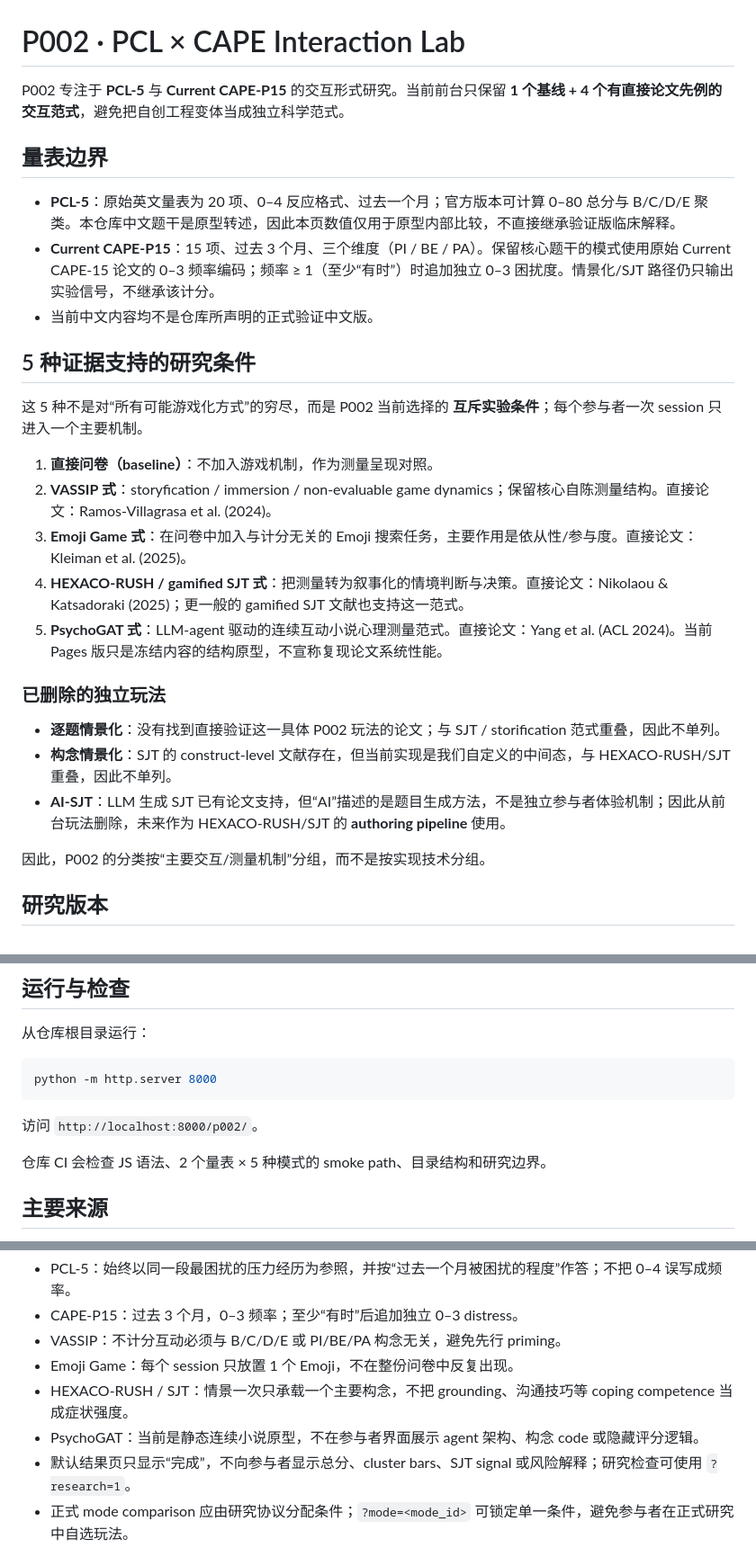
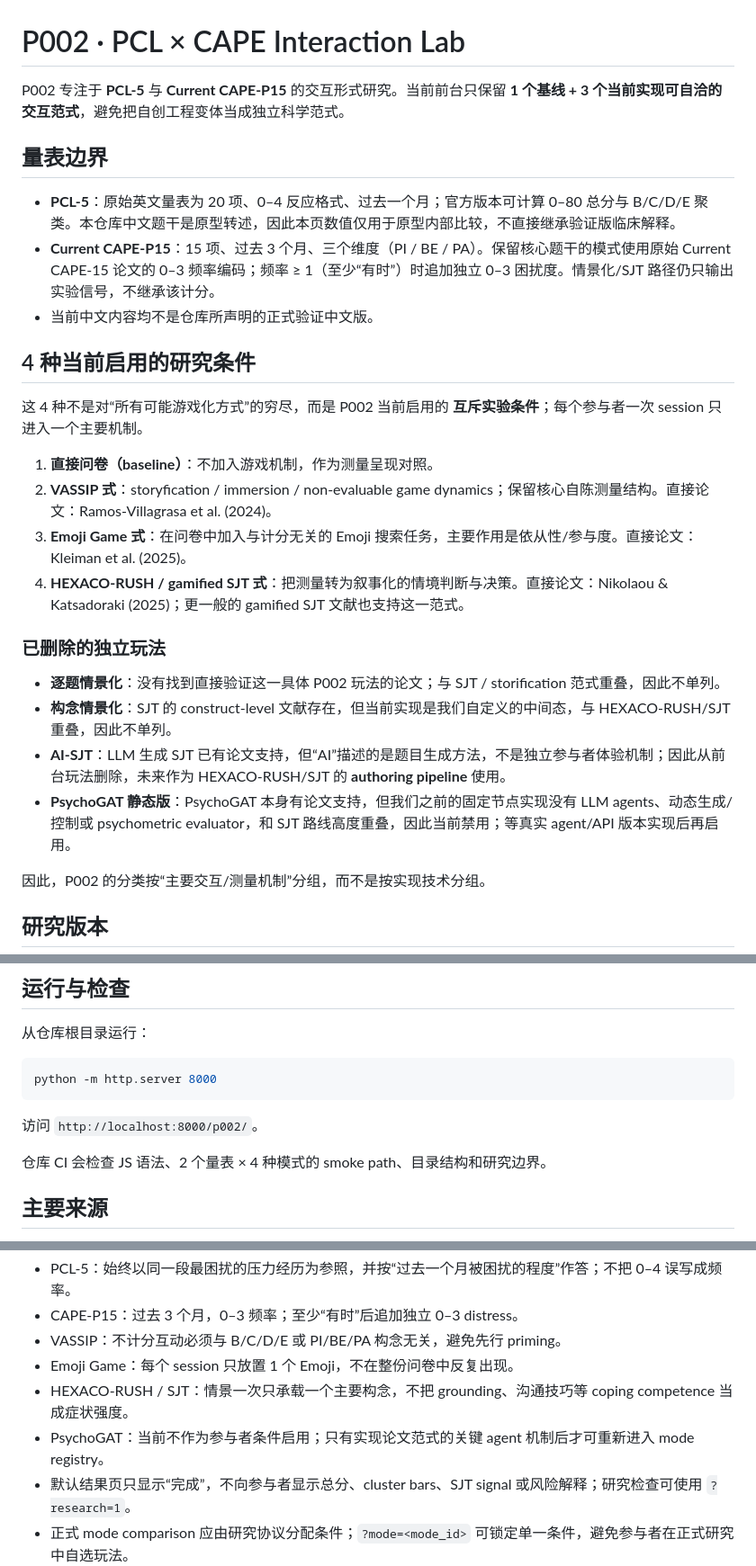
Before and after one commit to CochraneK/AI-Ques, a Markdown page: p002/README.md, 3 parts joined by grey strips. Shown at 90% size. GitHub-like rendering.

Commit message:
docs(p002): park PsychoGAT until implementation matches the paper paradigm

```diff
--- a/p002/README.md
+++ b/p002/README.md
@@ -1,6 +1,6 @@
 # P002 · PCL × CAPE Interaction Lab
 
-P002 专注于 **PCL-5** 与 **Current CAPE-P15** 的交互形式研究。当前前台只保留 **1 个基线 + 4 个有直接论文先例的交互范式**，避免把自创工程变体当成独立科学范式。
+P002 专注于 **PCL-5** 与 **Current CAPE-P15** 的交互形式研究。当前前台只保留 **1 个基线 + 3 个当前实现可自洽的交互范式**，避免把自创工程变体当成独立科学范式。
 
 ## 量表边界
 
@@ -8,21 +8,21 @@ P002 专注于 **PCL-5** 与 **Current CAPE-P15** 的交互形式研究。当前
 - **Current CAPE-P15**：15 项、过去 3 个月、三个维度（PI / BE / PA）。保留核心题干的模式使用原始 Current CAPE-15 论文的 0–3 频率编码；频率 ≥ 1（至少“有时”）时追加独立 0–3 困扰度。情景化/SJT 路径仍只输出实验信号，不继承该计分。
 - 当前中文内容均不是仓库所声明的正式验证中文版。
 
-## 5 种证据支持的研究条件
+## 4 种当前启用的研究条件
 
-这 5 种不是对“所有可能游戏化方式”的穷尽，而是 P002 当前选择的 **互斥实验条件**；每个参与者一次 session 只进入一个主要机制。
+这 4 种不是对“所有可能游戏化方式”的穷尽，而是 P002 当前启用的 **互斥实验条件**；每个参与者一次 session 只进入一个主要机制。
 
 1. **直接问卷（baseline）**：不加入游戏机制，作为测量呈现对照。
 2. **VASSIP 式**：storyfication / immersion / non-evaluable game dynamics；保留核心自陈测量结构。直接论文：Ramos-Villagrasa et al. (2024)。
 3. **Emoji Game 式**：在问卷中加入与计分无关的 Emoji 搜索任务，主要作用是依从性/参与度。直接论文：Kleiman et al. (2025)。
 4. **HEXACO-RUSH / gamified SJT 式**：把测量转为叙事化的情境判断与决策。直接论文：Nikolaou & Katsadoraki (2025)；更一般的 gamified SJT 文献也支持这一范式。
-5. **PsychoGAT 式**：LLM-agent 驱动的连续互动小说心理测量范式。直接论文：Yang et al. (ACL 2024)。当前 Pages 版只是冻结内容的结构原型，不宣称复现论文系统性能。
 
 ### 已删除的独立玩法
 
 - **逐题情景化**：没有找到直接验证这一具体 P002 玩法的论文；与 SJT / storification 范式重叠，因此不单列。
 - **构念情景化**：SJT 的 construct-level 文献存在，但当前实现是我们自定义的中间态，与 HEXACO-RUSH/SJT 重叠，因此不单列。
 - **AI-SJT**：LLM 生成 SJT 已有论文支持，但“AI”描述的是题目生成方法，不是独立参与者体验机制；因此从前台玩法删除，未来作为 HEXACO-RUSH/SJT 的 **authoring pipeline** 使用。
+- **PsychoGAT 静态版**：PsychoGAT 本身有论文支持，但我们之前的固定节点实现没有 LLM agents、动态生成/控制或 psychometric evaluator，和 SJT 路线高度重叠，因此当前禁用；等真实 agent/API 版本实现后再启用。
 
 因此，P002 的分类按“主要交互/测量机制”分组，而不是按实现技术分组。
 
@@ -44,7 +44,7 @@ python -m http.server 8000
 
 访问 `http://localhost:8000/p002/`。
 
-仓库 CI 会检查 JS 语法、2 个量表 × 5 种模式的 smoke path、目录结构和研究边界。
+仓库 CI 会检查 JS 语法、2 个量表 × 4 种模式的 smoke path、目录结构和研究边界。
 
 ## 主要来源
 
@@ -78,6 +78,6 @@ P002 不是诊断工具、医疗器械或临床筛查服务。正式研究需要
 - VASSIP：不计分互动必须与 B/C/D/E 或 PI/BE/PA 构念无关，避免先行 priming。
 - Emoji Game：每个 session 只放置 1 个 Emoji，不在整份问卷中反复出现。
 - HEXACO-RUSH / SJT：情景一次只承载一个主要构念，不把 grounding、沟通技巧等 coping competence 当成症状强度。
-- PsychoGAT：当前是静态连续小说原型，不在参与者界面展示 agent 架构、构念 code 或隐藏评分逻辑。
+- PsychoGAT：当前不作为参与者条件启用；只有实现论文范式的关键 agent 机制后才可重新进入 mode registry。
 - 默认结果页只显示“完成”，不向参与者显示总分、cluster bars、SJT signal 或风险解释；研究检查可使用 `?research=1`。
 - 正式 mode comparison 应由研究协议分配条件；`?mode=<mode_id>` 可锁定单一条件，避免参与者在正式研究中自选玩法。
```
